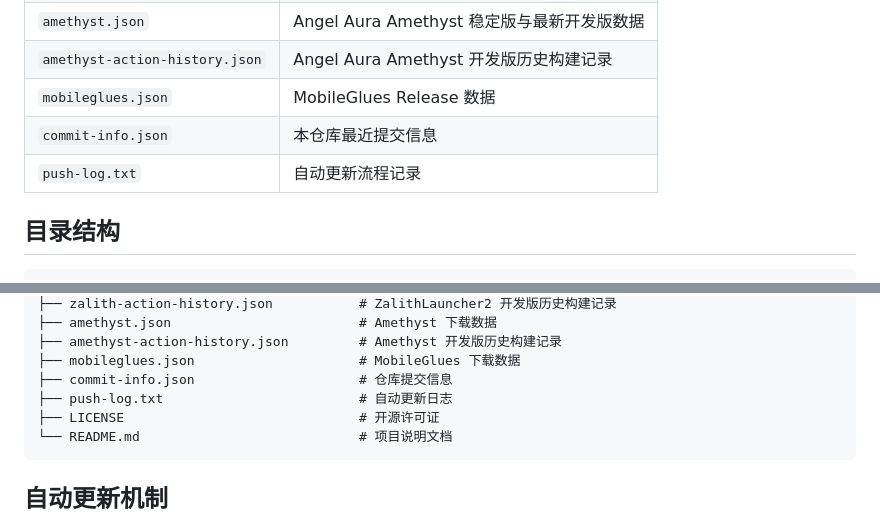
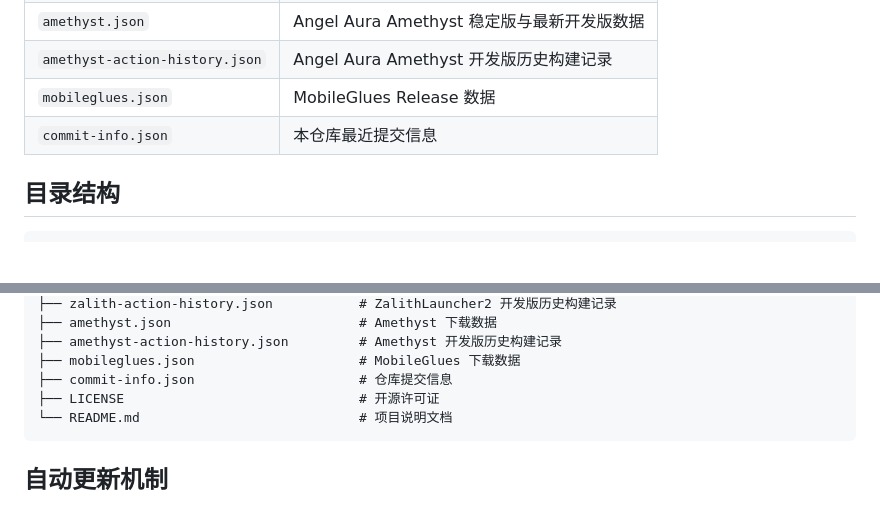
Before and after one commit to MilkyPark142008/my-download-site, a Markdown page: README.md, 2 parts joined by grey strips. GitHub-like rendering; blank space fills up the shorter version.

Commit message:
文档：移除推送日志说明

````diff
--- a/README.md
+++ b/README.md
@@ -52,7 +52,6 @@
 | `amethyst-action-history.json` | Angel Aura Amethyst 开发版历史构建记录 |
 | `mobileglues.json` | MobileGlues Release 数据 |
 | `commit-info.json` | 本仓库最近提交信息 |
-| `push-log.txt` | 自动更新流程记录 |
 
 ## 目录结构
 
@@ -73,7 +72,6 @@
 ├── amethyst-action-history.json         # Amethyst 开发版历史构建记录
 ├── mobileglues.json                     # MobileGlues 下载数据
 ├── commit-info.json                     # 仓库提交信息
-├── push-log.txt                         # 自动更新日志
 ├── LICENSE                              # 开源许可证
 └── README.md                            # 项目说明文档
 ```
````
